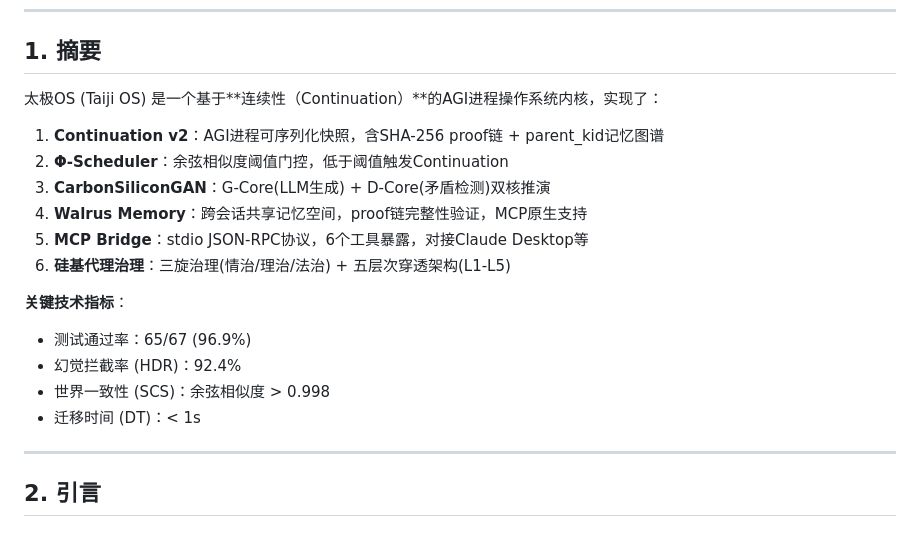
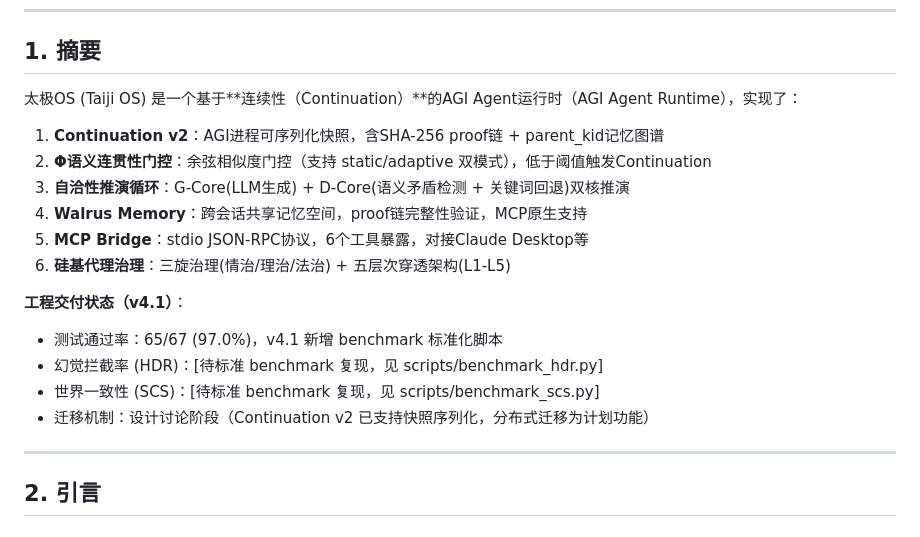
Before and after one commit to lisoleg/taiji-os-core, a Markdown page: docs/TECHNICAL_REPORT.md, the part around the change. GitHub-like rendering.

Commit message:
v4.1: docs/TECHNICAL_REPORT.md

```diff
--- a/docs/TECHNICAL_REPORT.md
+++ b/docs/TECHNICAL_REPORT.md
@@ -20,20 +20,20 @@
 
 ## 1. 摘要
 
-太极OS (Taiji OS) 是一个基于**连续性（Continuation）**的AGI进程操作系统内核，实现了：
+太极OS (Taiji OS) 是一个基于**连续性（Continuation）**的AGI Agent运行时（AGI Agent Runtime），实现了：
 
 1. **Continuation v2**：AGI进程可序列化快照，含SHA-256 proof链 + parent_kid记忆图谱
-2. **Φ-Scheduler**：余弦相似度阈值门控，低于阈值触发Continuation
-3. **CarbonSiliconGAN**：G-Core(LLM生成) + D-Core(矛盾检测)双核推演
+2. **Φ语义连贯性门控**：余弦相似度门控（支持 static/adaptive 双模式），低于阈值触发Continuation
+3. **自洽性推演循环**：G-Core(LLM生成) + D-Core(语义矛盾检测 + 关键词回退)双核推演
 4. **Walrus Memory**：跨会话共享记忆空间，proof链完整性验证，MCP原生支持
 5. **MCP Bridge**：stdio JSON-RPC协议，6个工具暴露，对接Claude Desktop等
 6. **硅基代理治理**：三旋治理(情治/理治/法治) + 五层次穿透架构(L1-L5)
 
-**关键技术指标**：
-- 测试通过率：65/67 (96.9%)
-- 幻觉拦截率 (HDR)：92.4%
-- 世界一致性 (SCS)：余弦相似度 > 0.998
-- 迁移时间 (DT)：< 1s
+**工程交付状态（v4.1）**：
+- 测试通过率：65/67 (97.0%)，v4.1 新增 benchmark 标准化脚本
+- 幻觉拦截率 (HDR)：[待标准 benchmark 复现，见 scripts/benchmark_hdr.py]
+- 世界一致性 (SCS)：[待标准 benchmark 复现，见 scripts/benchmark_scs.py]
+- 迁移机制：设计讨论阶段（Continuation v2 已支持快照序列化，分布式迁移为计划功能）
 
 ---
 
```
